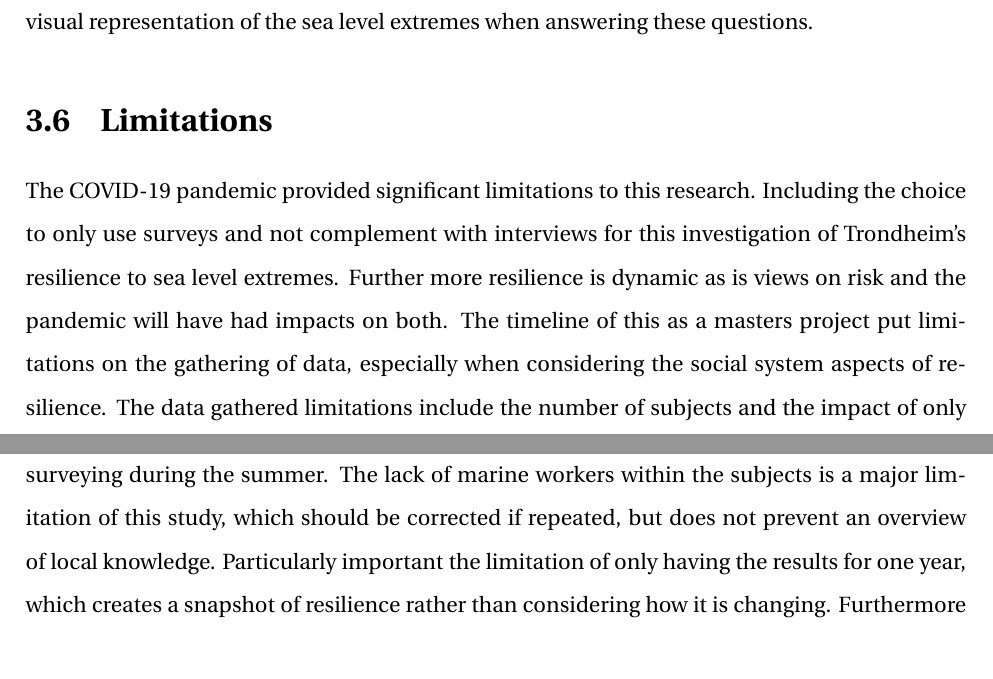
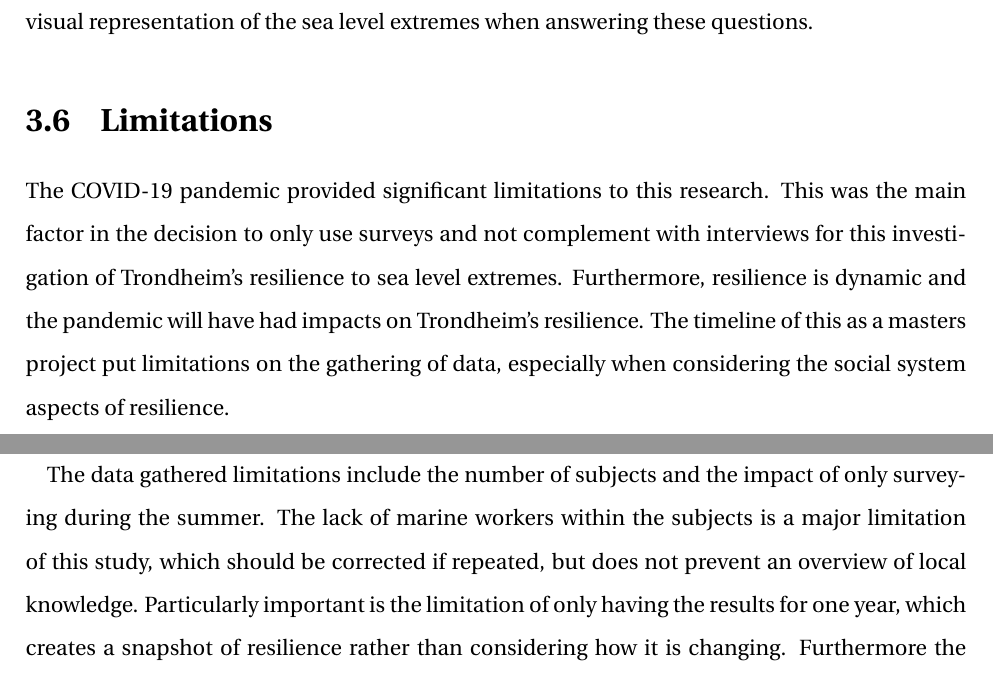
Before and after one commit to aamccormack/thesis_write, a LaTeX thesis (thesis.tex, which reads methods.tex): two parts of pages 32 and 33 of 113, joined at a grey line, cut so that both start at the same text. Compiled offline with pdfLaTeX.

Commit message:
finished fixing typos in method

```diff
--- a/methods.tex
+++ b/methods.tex
@@ -145,4 +145,6 @@ Awareness was calculated using the responses to the three questions "Which image
 
 
 \section{Limitations}
-The COVID-19 pandemic provided significant limitations to this research. Including the choice to only use surveys and not complement with interviews for this investigation of Trondheim's resilience to sea level extremes. Further more resilience is dynamic as is views on risk and the pandemic will have had impacts on both. The timeline of this as a masters project put limitations on the gathering of data, especially when considering the social system aspects of resilience. The data gathered limitations include the number of subjects and the impact of only surveying during the summer. The lack of marine workers within the subjects is a major limitation of this study, which should be corrected if repeated, but does not prevent an overview of local knowledge. Particularly important the limitation of only having the results for one year, which creates a snapshot of resilience rather than considering how it is changing. Furthermore the exclusion of Nyhavvna from the research sites which is explained in the discussion framework does provide a limitation.  The final limitation is the analysis technique which was limited due to the skewed distribution of the survey results.
+The COVID-19 pandemic provided significant limitations to this research. This was the main factor in the decision to only use surveys and not complement with interviews for this investigation of Trondheim's resilience to sea level extremes. Furthermore, resilience is dynamic and the pandemic will have had impacts on Trondheim's resilience. The timeline of this as a masters project put limitations on the gathering of data, especially when considering the social system aspects of resilience.
+\paragraph{}
+The data gathered limitations include the number of subjects and the impact of only surveying during the summer. The lack of marine workers within the subjects is a major limitation of this study, which should be corrected if repeated, but does not prevent an overview of local knowledge. Particularly important is the limitation of only having the results for one year, which creates a snapshot of resilience rather than considering how it is changing. Furthermore the exclusion of Nyhavvna from the research sites which is explained in the discussion framework does provide a limitation.  The final limitation is the analysis technique which was limited due to the skewed distribution of the survey results.
```
